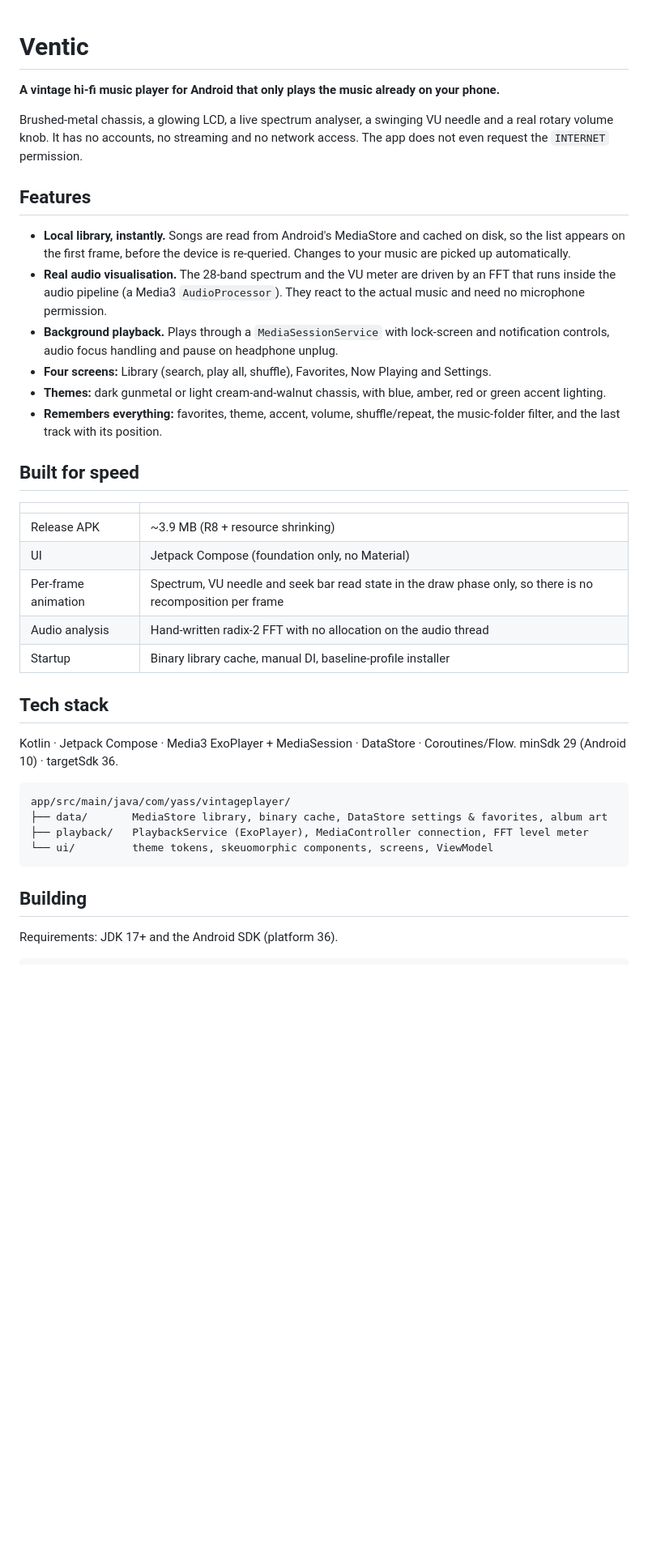
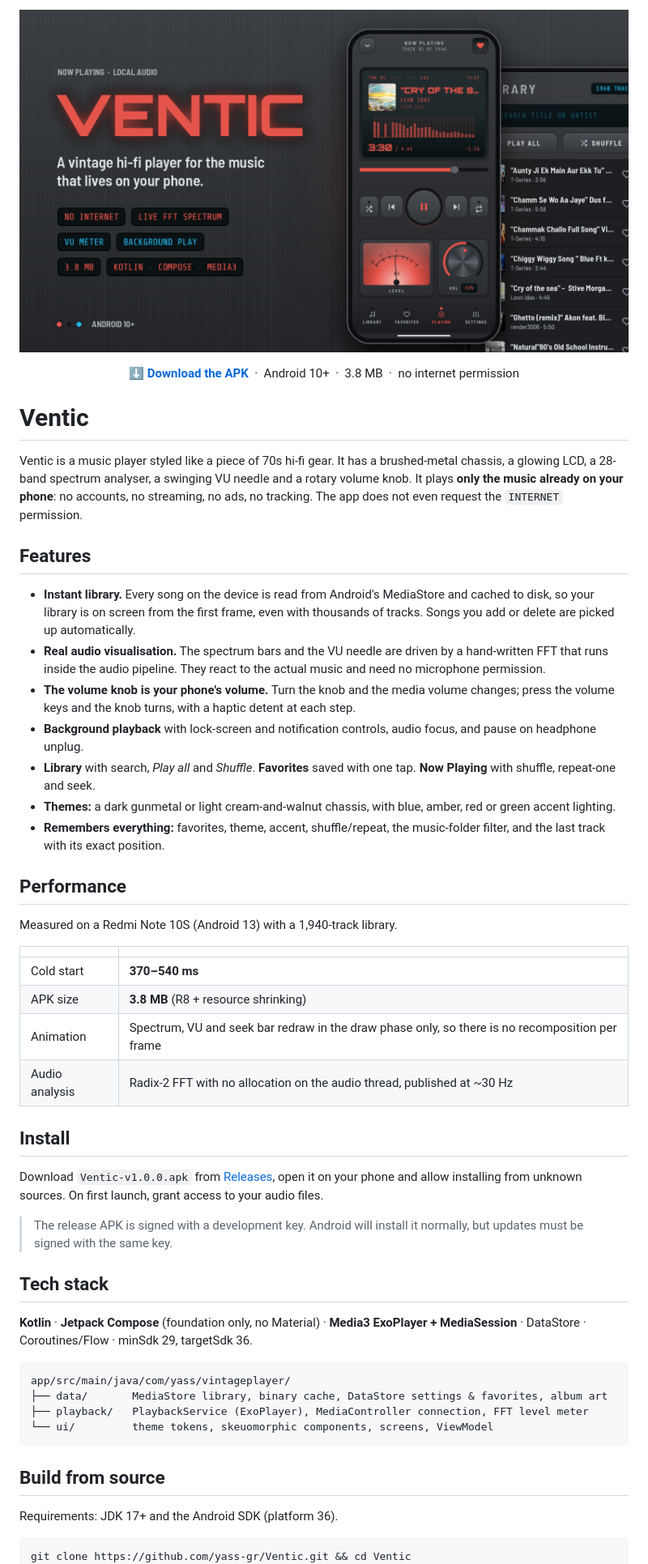
Before and after one commit to yass-gr/Ventic, a Markdown page: README.md, the part around one of its changes. Shown at 81% size. GitHub-like rendering; pictures changed too: docs/poster.png (added); blank space fills up the shorter version.

Commit message:
v1.0.0: README with poster, app label Ventic
Co-Authored-By: Claude Opus 5.5 <noreply@anthropic.com>

````diff
--- a/README.md
+++ b/README.md
@@ -1,32 +1,46 @@
+<p align="center">
+  <img src="docs/poster.png" alt="Ventic — a vintage hi-fi music player for Android" width="100%">
+</p>
+
+<p align="center">
+  <a href="https://github.com/yass-gr/Ventic/releases/latest"><b>⬇ Download the APK</b></a>
+  &nbsp;·&nbsp; Android 10+ &nbsp;·&nbsp; 3.8 MB &nbsp;·&nbsp; no internet permission
+</p>
+
 # Ventic
 
-**A vintage hi-fi music player for Android that only plays the music already on your phone.**
-
-Brushed-metal chassis, a glowing LCD, a live spectrum analyser, a swinging VU needle and a real rotary volume knob. It has no accounts, no streaming and no network access. The app does not even request the `INTERNET` permission.
+Ventic is a music player styled like a piece of 70s hi-fi gear. It has a brushed-metal chassis, a glowing LCD, a 28-band spectrum analyser, a swinging VU needle and a rotary volume knob. It plays **only the music already on your phone**: no accounts, no streaming, no ads, no tracking. The app does not even request the `INTERNET` permission.
 
 ## Features
 
-- **Local library, instantly.** Songs are read from Android's MediaStore and cached on disk, so the list appears on the first frame, before the device is re-queried. Changes to your music are picked up automatically.
-- **Real audio visualisation.** The 28-band spectrum and the VU meter are driven by an FFT that runs inside the audio pipeline (a Media3 `AudioProcessor`). They react to the actual music and need no microphone permission.
-- **Background playback.** Plays through a `MediaSessionService` with lock-screen and notification controls, audio focus handling and pause on headphone unplug.
-- **Four screens:** Library (search, play all, shuffle), Favorites, Now Playing and Settings.
-- **Themes:** dark gunmetal or light cream-and-walnut chassis, with blue, amber, red or green accent lighting.
-- **Remembers everything:** favorites, theme, accent, volume, shuffle/repeat, the music-folder filter, and the last track with its position.
+- **Instant library.** Every song on the device is read from Android's MediaStore and cached to disk, so your library is on screen from the first frame, even with thousands of tracks. Songs you add or delete are picked up automatically.
+- **Real audio visualisation.** The spectrum bars and the VU needle are driven by a hand-written FFT that runs inside the audio pipeline. They react to the actual music and need no microphone permission.
+- **The volume knob is your phone's volume.** Turn the knob and the media volume changes; press the volume keys and the knob turns, with a haptic detent at each step.
+- **Background playback** with lock-screen and notification controls, audio focus, and pause on headphone unplug.
+- **Library** with search, *Play all* and *Shuffle*. **Favorites** saved with one tap. **Now Playing** with shuffle, repeat-one and seek.
+- **Themes:** a dark gunmetal or light cream-and-walnut chassis, with blue, amber, red or green accent lighting.
+- **Remembers everything:** favorites, theme, accent, shuffle/repeat, the music-folder filter, and the last track with its exact position.
 
-## Built for speed
+## Performance
+
+Measured on a Redmi Note 10S (Android 13) with a 1,940-track library.
 
 | | |
 |---|---|
-| Release APK | ~3.9 MB (R8 + resource shrinking) |
-| UI | Jetpack Compose (foundation only, no Material) |
-| Per-frame animation | Spectrum, VU needle and seek bar read state in the draw phase only, so there is no recomposition per frame |
-| Audio analysis | Hand-written radix-2 FFT with no allocation on the audio thread |
-| Startup | Binary library cache, manual DI, baseline-profile installer |
+| Cold start | **370–540 ms** |
+| APK size | **3.8 MB** (R8 + resource shrinking) |
+| Animation | Spectrum, VU and seek bar redraw in the draw phase only, so there is no recomposition per frame |
+| Audio analysis | Radix-2 FFT with no allocation on the audio thread, published at ~30 Hz |
+
+## Install
+
+Download `Ventic-v1.0.0.apk` from [Releases](https://github.com/yass-gr/Ventic/releases/latest), open it on your phone and allow installing from unknown sources. On first launch, grant access to your audio files.
+
+> The release APK is signed with a development key. Android will install it normally, but updates must be signed with the same key.
 
 ## Tech stack
 
-Kotlin · Jetpack Compose · Media3 ExoPlayer + MediaSession · DataStore · Coroutines/Flow.
-minSdk 29 (Android 10) · targetSdk 36.
+**Kotlin** · **Jetpack Compose** (foundation only, no Material) · **Media3 ExoPlayer + MediaSession** · DataStore · Coroutines/Flow · minSdk 29, targetSdk 36.
 
 ```
 app/src/main/java/com/yass/vintageplayer/
@@ -35,9 +49,10 @@ app/src/main/java/com/yass/vintageplayer/
 └── ui/         theme tokens, skeuomorphic components, screens, ViewModel
 ```
 
-## Building
+## Build from source
 
 Requirements: JDK 17+ and the Android SDK (platform 36).
 
 ```bash
+git clone https://github.com/yass-gr/Ventic.git && cd Ventic
 echo "sdk.dir=$HOME/Android/Sdk" > local.properties
````
Also changed, not shown: other parts of README.md (+3 -5 lines), 1 other file.
